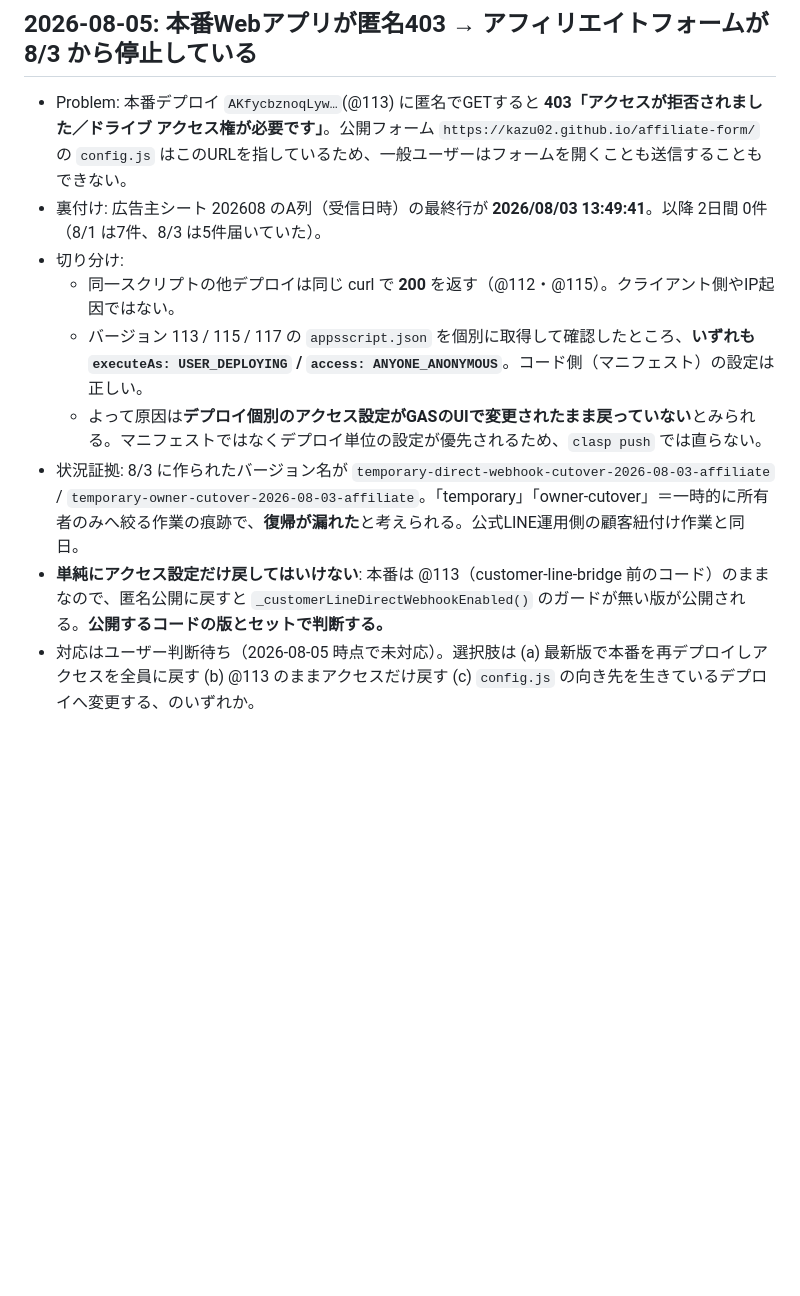
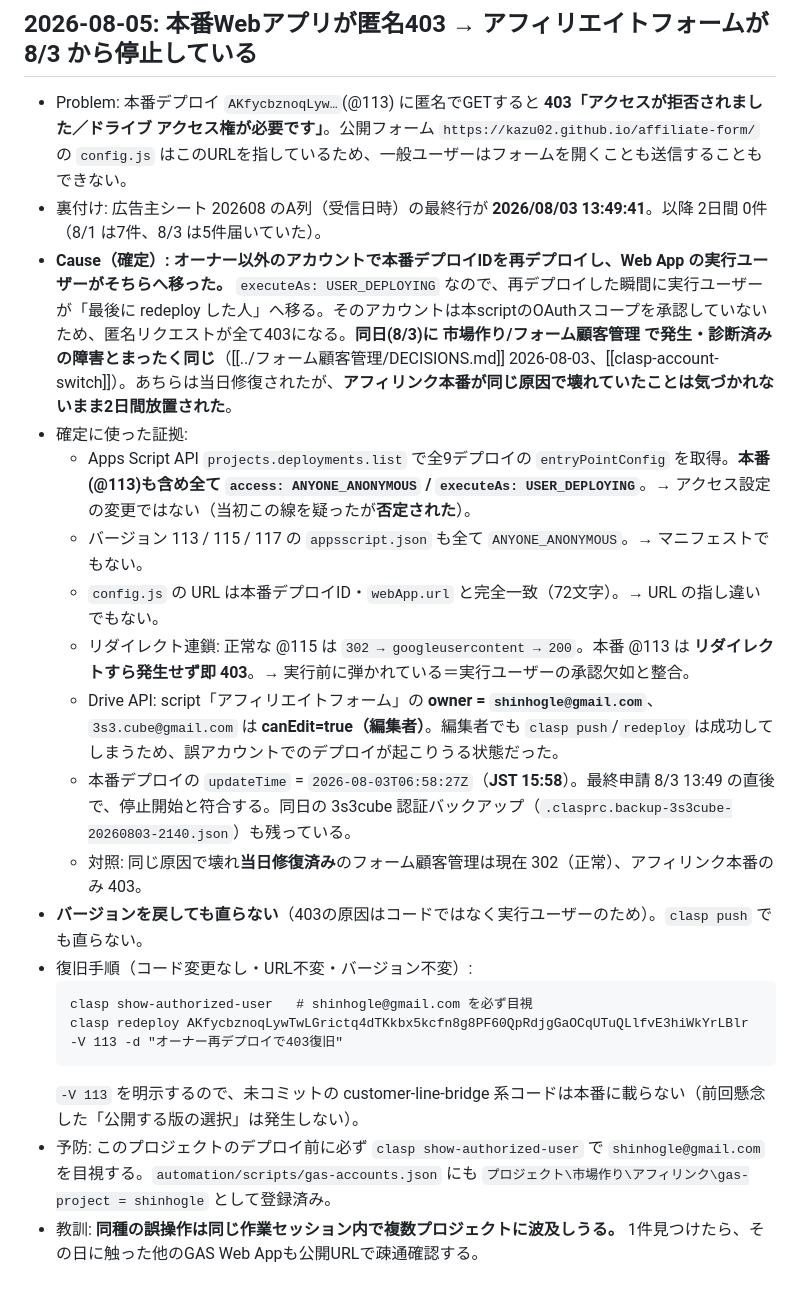
Before and after one commit to Kazu02/affiliate-form, a Markdown page: DECISIONS.md, the part around the change. Rendered like a GitHub page; blank space fills up the shorter version.

Commit message:
アフィリンク: 本番403の原因を誤アカウント再デプロイと確定し、誤った初期見立てを訂正した
- 初期の見立て「デプロイ個別のアクセス設定の戻し漏れ」は Apps Script API の実測で否定。
  全9デプロイが access=ANYONE_ANONYMOUS / executeAs=USER_DEPLOYING で差が無かった。
- 確定した原因: オーナー(shinhogle)以外のアカウントで本番デプロイIDを再デプロイし、
  Web App の実行ユーザーが移ったこと。そのアカウントは本scriptのOAuthスコープを
  承認していないため匿名リクエストが全て403になる。8/3に フォーム顧客管理 で
  発生・修復済みの障害と同一原因で、アフィリンク側は気づかれず2日間放置されていた。
- 復旧手順を記録: オーナー認証のまま同じデプロイIDを同じ版へ redeploy するだけ
  (-V 113 明示によりコード変更なし・URL不変・未コミットのbridge系コードは載らない)。
- 教訓として「同種の誤操作は同一セッション内で複数プロジェクトへ波及しうる」を追記。

検証: deployments.list の entryPointConfig 実測(全9件)、v113/115/117 の appsscript.json
比較、config.js のURLとwebApp.urlの完全一致(72文字)、リダイレクト連鎖(@115=302→200 /
@113=即403)、Drive APIで owner=shinhogle・3s3.cube=canEdit(編集者) を確認、
本番のupdateTime=2026-08-03T06:58:27Z(JST15:58)が停止開始と符合、
同原因で修復済みのフォーム顧客管理が現在302で正常であることを対照確認。

Co-Authored-By: Claude Opus 5 (1M context) <noreply@anthropic.com>

````diff
--- a/DECISIONS.md
+++ b/DECISIONS.md
@@ -268,10 +268,21 @@
 
 - Problem: 本番デプロイ `AKfycbznoqLyw…`(@113) に匿名でGETすると **403「アクセスが拒否されました／ドライブ アクセス権が必要です」**。公開フォーム `https://kazu02.github.io/affiliate-form/` の `config.js` はこのURLを指しているため、一般ユーザーはフォームを開くことも送信することもできない。
 - 裏付け: 広告主シート 202608 のA列（受信日時）の最終行が **2026/08/03 13:49:41**。以降 2日間 0件（8/1 は7件、8/3 は5件届いていた）。
-- 切り分け:
-  - 同一スクリプトの他デプロイは同じ curl で **200** を返す（@112・@115）。クライアント側やIP起因ではない。
-  - バージョン 113 / 115 / 117 の `appsscript.json` を個別に取得して確認したところ、**いずれも `executeAs: USER_DEPLOYING` / `access: ANYONE_ANONYMOUS`**。コード側（マニフェスト）の設定は正しい。
-  - よって原因は**デプロイ個別のアクセス設定がGASのUIで変更されたまま戻っていない**とみられる。マニフェストではなくデプロイ単位の設定が優先されるため、`clasp push` では直らない。
-- 状況証拠: 8/3 に作られたバージョン名が `temporary-direct-webhook-cutover-2026-08-03-affiliate` / `temporary-owner-cutover-2026-08-03-affiliate`。「temporary」「owner-cutover」＝一時的に所有者のみへ絞る作業の痕跡で、**復帰が漏れた**と考えられる。公式LINE運用側の顧客紐付け作業と同日。
-- **単純にアクセス設定だけ戻してはいけない**: 本番は @113（customer-line-bridge 前のコード）のままなので、匿名公開に戻すと `_customerLineDirectWebhookEnabled()` のガードが無い版が公開される。**公開するコードの版とセットで判断する。**
-- 対応はユーザー判断待ち（2026-08-05 時点で未対応）。選択肢は (a) 最新版で本番を再デプロイしアクセスを全員に戻す (b) @113 のままアクセスだけ戻す (c) `config.js` の向き先を生きているデプロイへ変更する、のいずれか。
+- **Cause（確定）: オーナー以外のアカウントで本番デプロイIDを再デプロイし、Web App の実行ユーザーがそちらへ移った。** `executeAs: USER_DEPLOYING` なので、再デプロイした瞬間に実行ユーザーが「最後に redeploy した人」へ移る。そのアカウントは本scriptのOAuthスコープを承認していないため、匿名リクエストが全て403になる。**同日(8/3)に 市場作り/フォーム顧客管理 で発生・診断済みの障害とまったく同じ**（[[../フォーム顧客管理/DECISIONS.md]] 2026-08-03、[[clasp-account-switch]]）。あちらは当日修復されたが、**アフィリンク本番が同じ原因で壊れていたことは気づかれないまま2日間放置された**。
+- 確定に使った証拠:
+  - Apps Script API `projects.deployments.list` で全9デプロイの `entryPointConfig` を取得。**本番(@113)も含め全て `access: ANYONE_ANONYMOUS` / `executeAs: USER_DEPLOYING`**。→ アクセス設定の変更ではない（当初この線を疑ったが**否定された**）。
+  - バージョン 113 / 115 / 117 の `appsscript.json` も全て `ANYONE_ANONYMOUS`。→ マニフェストでもない。
+  - `config.js` の URL は本番デプロイID・`webApp.url` と完全一致（72文字）。→ URL の指し違いでもない。
+  - リダイレクト連鎖: 正常な @115 は `302 → googleusercontent → 200`。本番 @113 は **リダイレクトすら発生せず即 403**。→ 実行前に弾かれている＝実行ユーザーの承認欠如と整合。
+  - Drive API: script「アフィリエイトフォーム」の **owner = `shinhogle@gmail.com`**、`3s3.cube@gmail.com` は **canEdit=true（編集者）**。編集者でも `clasp push`/`redeploy` は成功してしまうため、誤アカウントでのデプロイが起こりうる状態だった。
+  - 本番デプロイの `updateTime` = `2026-08-03T06:58:27Z`（**JST 15:58**）。最終申請 8/3 13:49 の直後で、停止開始と符合する。同日の 3s3cube 認証バックアップ（`.clasprc.backup-3s3cube-20260803-2140.json`）も残っている。
+  - 対照: 同じ原因で壊れ**当日修復済み**のフォーム顧客管理は現在 302（正常）、アフィリンク本番のみ 403。
+- **バージョンを戻しても直らない**（403の原因はコードではなく実行ユーザーのため）。`clasp push` でも直らない。
+- 復旧手順（コード変更なし・URL不変・バージョン不変）:
+  ```
+  clasp show-authorized-user   # shinhogle@gmail.com を必ず目視
+  clasp redeploy AKfycbznoqLywTwLGrictq4dTKkbx5kcfn8g8PF60QpRdjgGaOCqUTuQLlfvE3hiWkYrLBlr -V 113 -d "オーナー再デプロイで403復旧"
+  ```
+  `-V 113` を明示するので、未コミットの customer-line-bridge 系コードは本番に載らない（前回懸念した「公開する版の選択」は発生しない）。
+- 予防: このプロジェクトのデプロイ前に必ず `clasp show-authorized-user` で `shinhogle@gmail.com` を目視する。`automation/scripts/gas-accounts.json` にも `プロジェクト\市場作り\アフィリンク\gas-project = shinhogle` として登録済み。
+- 教訓: **同種の誤操作は同じ作業セッション内で複数プロジェクトに波及しうる。** 1件見つけたら、その日に触った他のGAS Web Appも公開URLで疎通確認する。
````
Also changed, not shown: ROADMAP.md (+2 -1 lines).
